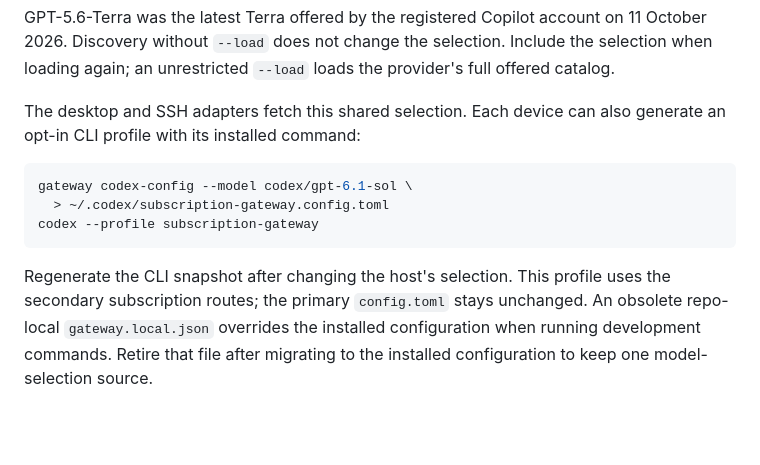
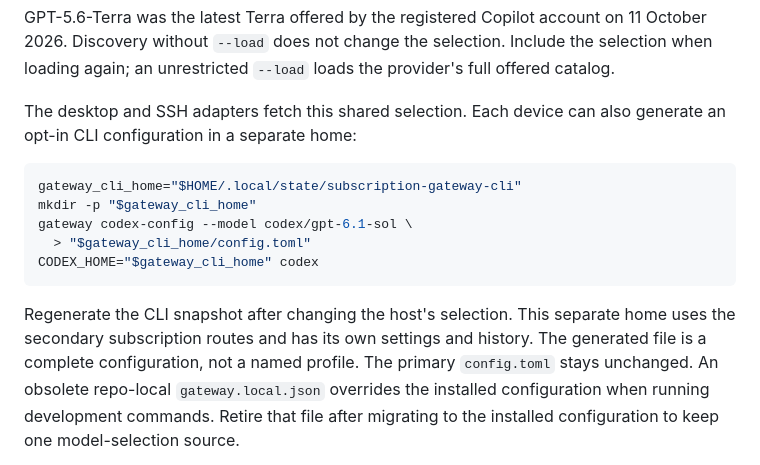
Before and after one commit to edihasaj/gatefox, a Markdown page: docs/remote.md, the part around the change. Rendered like a GitHub page; blank space fills up the shorter version.

````diff
--- a/docs/remote.md
+++ b/docs/remote.md
@@ -24,16 +24,20 @@ Include the selection when loading again; an unrestricted `--load` loads the
 provider's full offered catalog.
 
 The desktop and SSH adapters fetch this shared selection. Each device can also
-generate an opt-in CLI profile with its installed command:
+generate an opt-in CLI configuration in a separate home:
 
 ```sh
+gateway_cli_home="$HOME/.local/state/subscription-gateway-cli"
+mkdir -p "$gateway_cli_home"
 gateway codex-config --model codex/gpt-6.1-sol \
-  > ~/.codex/subscription-gateway.config.toml
-codex --profile subscription-gateway
+  > "$gateway_cli_home/config.toml"
+CODEX_HOME="$gateway_cli_home" codex
 ```
 
-Regenerate the CLI snapshot after changing the host's selection. This profile
-uses the secondary subscription routes; the primary `config.toml` stays unchanged.
+Regenerate the CLI snapshot after changing the host's selection. This separate
+home uses the secondary subscription routes and has its own settings and history.
+The generated file is a complete configuration, not a named profile. The primary
+`config.toml` stays unchanged.
 An obsolete repo-local `gateway.local.json` overrides the installed configuration
 when running development commands. Retire that file after migrating to the
 installed configuration to keep one model-selection source.
````
Also changed, not shown: README.md (+18 -8 lines), docs/brand.md (added, +31 -0 lines), docs/verification.md (+11 -3 lines), docs/assets/favicon-16.png (added), docs/assets/favicon.png (added), docs/assets/logo.png (added), 5 other files.
